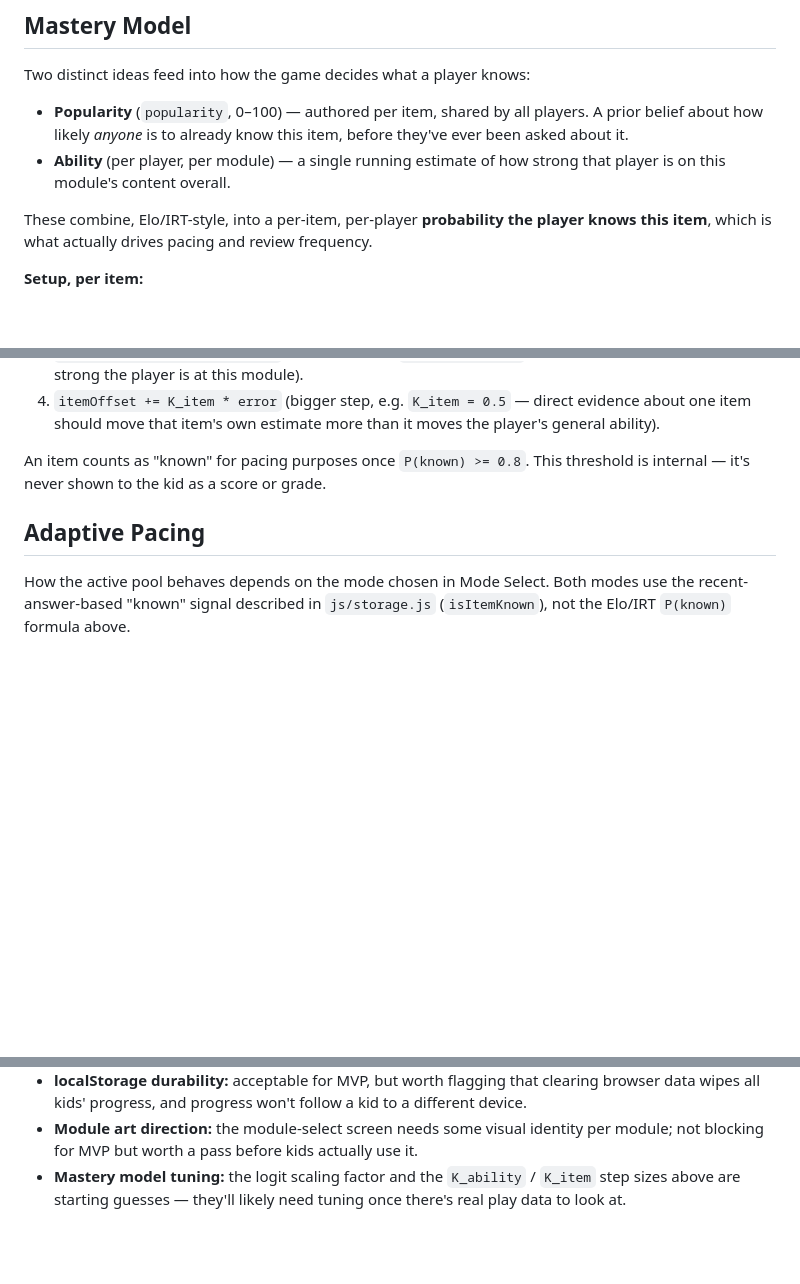
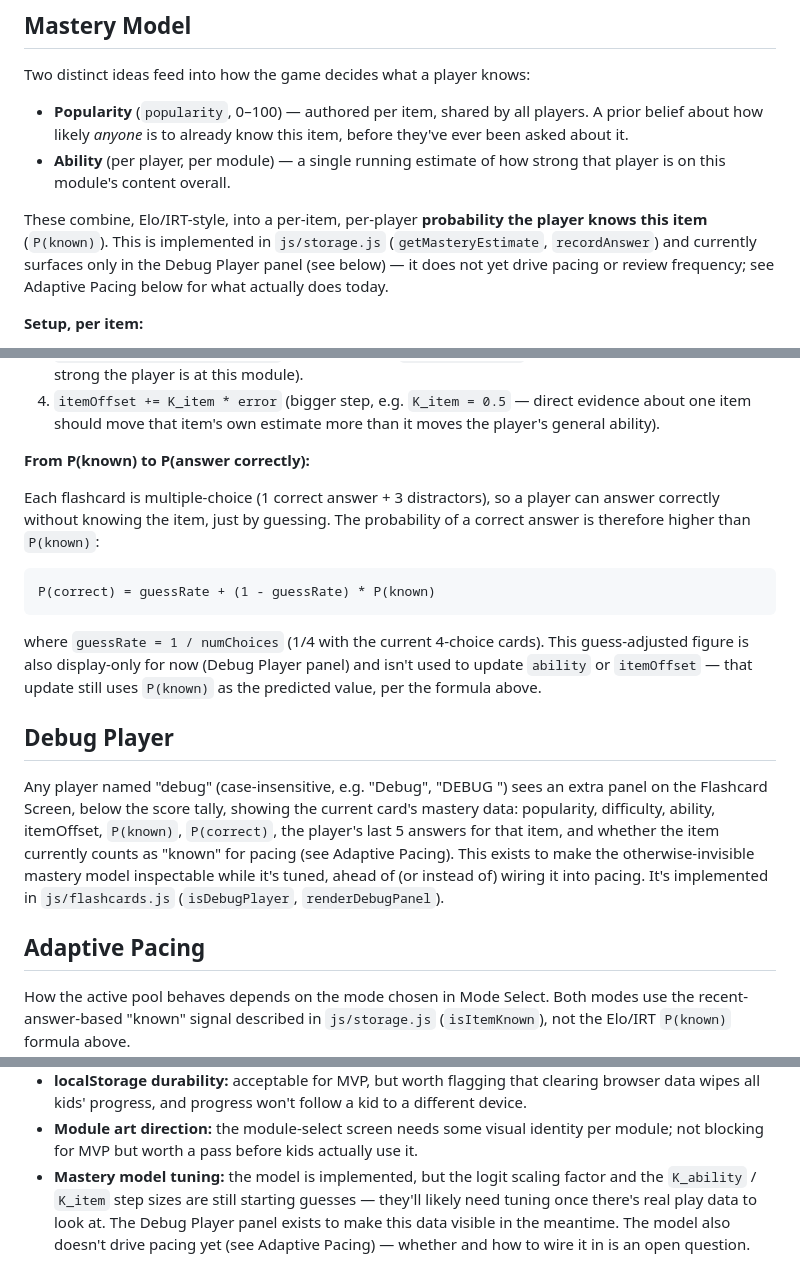
Before and after one commit to jackfhebert/Memory-game, a Markdown page: DESIGN.md, 3 parts joined by grey strips. Drawn GitHub-style; blank space fills up the shorter version.

Commit message:
Document the implemented mastery model, P(correct), and Debug Player
DESIGN.md's Mastery Model section described P(known) as a future plan
that "drives pacing" - it's now implemented in js/storage.js but only
surfaces in the debug panel, so update the doc to match reality.  Also
document the guess-corrected P(correct) formula and the Debug Player
panel itself, neither of which were written down anywhere.

Co-Authored-By: Claude Sonnet 4.6 <noreply@anthropic.com>
Claude-Session: https://claude.ai/code/session_01J7AyqVZDffboz8hwnmPbk9

````diff
--- a/DESIGN.md
+++ b/DESIGN.md
@@ -145,8 +145,11 @@ Two distinct ideas feed into how the game decides what a player knows:
   strong that player is on this module's content overall.
 
 These combine, Elo/IRT-style, into a per-item, per-player **probability the
-player knows this item**, which is what actually drives pacing and review
-frequency.
+player knows this item** (`P(known)`). This is implemented in
+`js/storage.js` (`getMasteryEstimate`, `recordAnswer`) and currently
+surfaces only in the Debug Player panel (see below) — it does not yet
+drive pacing or review frequency; see Adaptive Pacing below for what
+actually does today.
 
 **Setup, per item:**
 
@@ -187,8 +190,32 @@ When a player answers item *i* (outcome = 1 if correct, 0 if incorrect):
    direct evidence about one item should move that item's own estimate more
    than it moves the player's general ability).
 
-An item counts as "known" for pacing purposes once `P(known) >= 0.8`. This
-threshold is internal — it's never shown to the kid as a score or grade.
+**From P(known) to P(answer correctly):**
+
+Each flashcard is multiple-choice (1 correct answer + 3 distractors), so a
+player can answer correctly without knowing the item, just by guessing. The
+probability of a correct answer is therefore higher than `P(known)`:
+
+```
+P(correct) = guessRate + (1 - guessRate) * P(known)
+```
+
+where `guessRate = 1 / numChoices` (1/4 with the current 4-choice cards).
+This guess-adjusted figure is also display-only for now (Debug Player
+panel) and isn't used to update `ability` or `itemOffset` — that update
+still uses `P(known)` as the predicted value, per the formula above.
+
+## Debug Player
+
+Any player named "debug" (case-insensitive, e.g. "Debug", "DEBUG ") sees an
+extra panel on the Flashcard Screen, below the score tally, showing the
+current card's mastery data: popularity, difficulty, ability, itemOffset,
+`P(known)`, `P(correct)`, the player's last 5 answers for that item, and
+whether the item currently counts as "known" for pacing (see Adaptive
+Pacing). This exists to make the otherwise-invisible mastery model
+inspectable while it's tuned, ahead of (or instead of) wiring it into
+pacing. It's implemented in `js/flashcards.js` (`isDebugPlayer`,
+`renderDebugPanel`).
 
 ## Adaptive Pacing
 
@@ -235,6 +262,9 @@ future idea once modules get bigger.
 - **Module art direction:** the module-select screen needs some visual
   identity per module; not blocking for MVP but worth a pass before kids
   actually use it.
-- **Mastery model tuning:** the logit scaling factor and the `K_ability` /
-  `K_item` step sizes above are starting guesses — they'll likely need
-  tuning once there's real play data to look at.
+- **Mastery model tuning:** the model is implemented, but the logit scaling
+  factor and the `K_ability` / `K_item` step sizes are still starting
+  guesses — they'll likely need tuning once there's real play data to look
+  at. The Debug Player panel exists to make this data visible in the
+  meantime. The model also doesn't drive pacing yet (see Adaptive Pacing) —
+  whether and how to wire it in is an open question.
````
